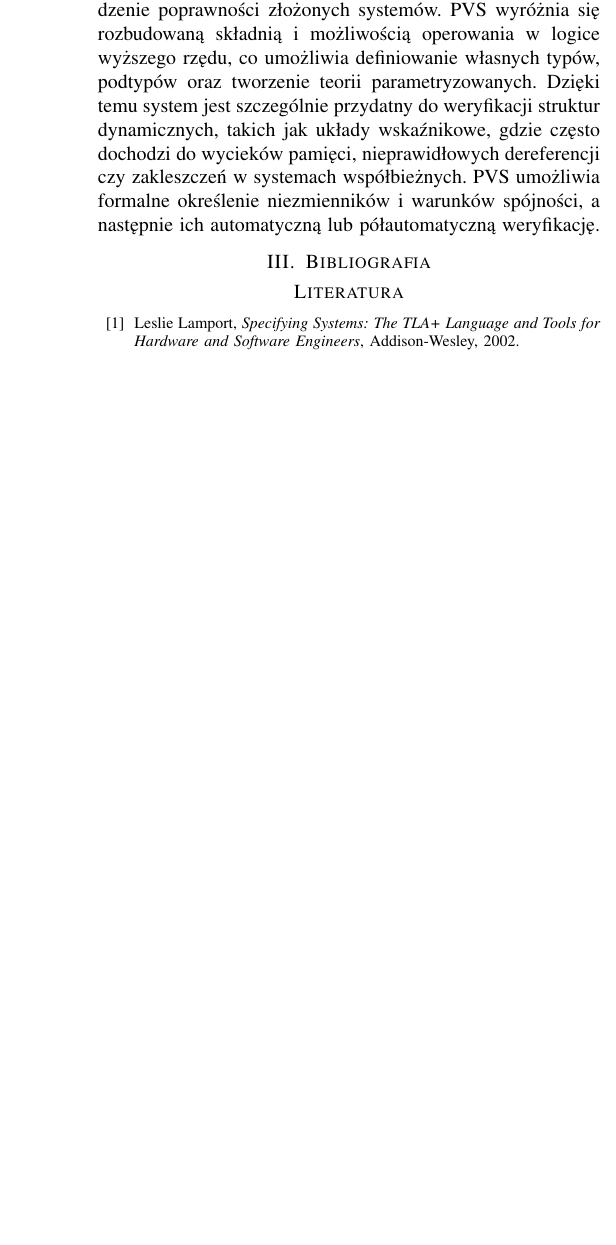
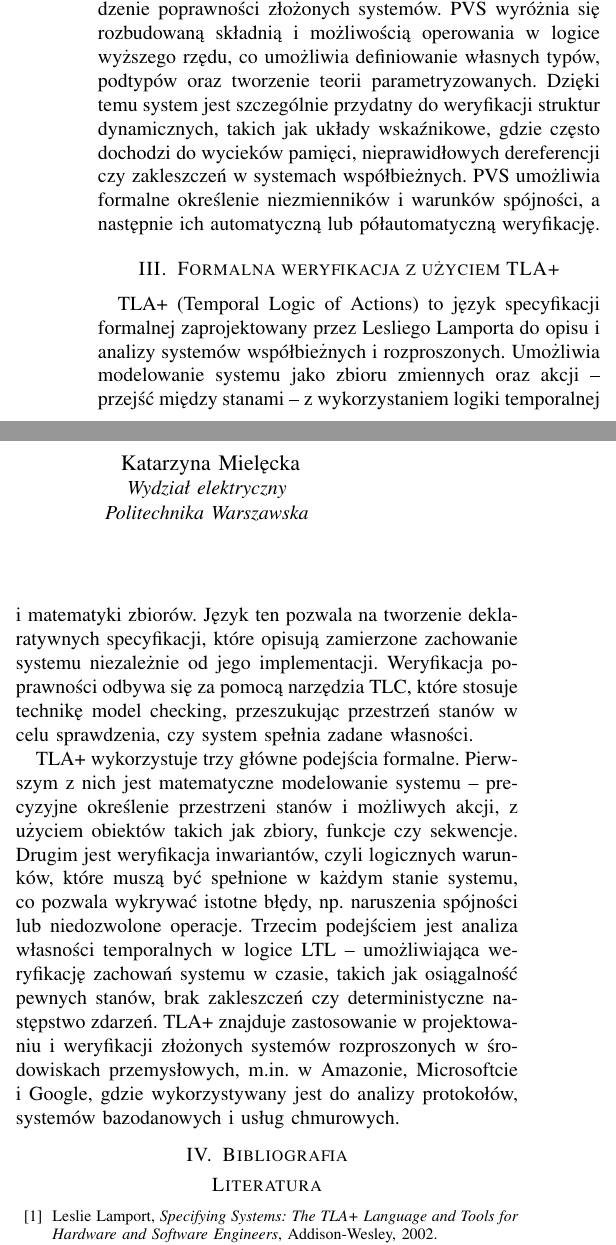
Before and after one commit to KarolKozlowski22/MMFI_projekt, a LaTeX paper (article/main.tex): part of one column of the page before the commit and two parts of the columns of the page after it, the two joined at a grey line, cut so that both start at the same text, the shorter picture padded with empty space. Compiled offline with pdfLaTeX; a missing font is replaced by an installed copy or a similar font; a LaTeX package or settings file that is missing is left out.

Commit message:
TLA+ artykuł

```diff
--- a/article/main.tex
+++ b/article/main.tex
@@ -21,6 +21,10 @@
     \IEEEauthorblockA{\textit{Wydzial elektryczny} \\
     \textit{Politechnika Warszawska} \\
     }
+       \and
+    \IEEEauthorblockN{Katarzyna Mielęcka}
+    \IEEEauthorblockA{\textit{Wydział elektryczny} \\
+    \textit{Politechnika Warszawska} \\
     % \and
     % \IEEEauthorblockN{2\textsuperscript{nd} Author Name}
     % \IEEEauthorblockA{\textit{Department} \\
@@ -54,6 +58,12 @@
     PVS wyróżnia się rozbudowaną składnią i możliwością operowania w logice wyższego rzędu, co umożliwia definiowanie własnych typów, podtypów oraz tworzenie teorii parametryzowanych.
     Dzięki temu system jest szczególnie przydatny do weryfikacji struktur dynamicznych, takich jak układy wskaźnikowe, gdzie często dochodzi do wycieków pamięci, nieprawidłowych dereferencji czy zakleszczeń w systemach współbieżnych.
     PVS umożliwia formalne określenie niezmienników i warunków spójności, a następnie ich automatyczną lub półautomatyczną weryfikację.
+
+    \section{Formalna weryfikacja z użyciem TLA+}
+    TLA+ (Temporal Logic of Actions) to język specyfikacji formalnej zaprojektowany przez Lesliego Lamporta do opisu i analizy systemów współbieżnych i rozproszonych. Umożliwia modelowanie systemu jako zbioru zmiennych oraz akcji – przejść między stanami – z wykorzystaniem logiki temporalnej i matematyki zbiorów. Język ten pozwala na tworzenie deklaratywnych specyfikacji, które opisują zamierzone zachowanie systemu niezależnie od jego implementacji. Weryfikacja poprawności odbywa się za pomocą narzędzia TLC, które stosuje technikę model checking, przeszukując przestrzeń stanów w celu sprawdzenia, czy system spełnia zadane własności.
+
+    TLA+ wykorzystuje trzy główne podejścia formalne. Pierwszym z nich jest matematyczne modelowanie systemu – precyzyjne określenie przestrzeni stanów i możliwych akcji, z użyciem obiektów takich jak zbiory, funkcje czy sekwencje. Drugim jest weryfikacja inwariantów, czyli logicznych warunków, które muszą być spełnione w każdym stanie systemu, co pozwala wykrywać istotne błędy, np. naruszenia spójności lub niedozwolone operacje. Trzecim podejściem jest analiza własności temporalnych w logice LTL – umożliwiająca weryfikację zachowań systemu w czasie, takich jak osiągalność pewnych stanów, brak zakleszczeń czy deterministyczne następstwo zdarzeń. TLA+ znajduje zastosowanie w projektowaniu i weryfikacji złożonych systemów rozproszonych w środowiskach przemysłowych, m.in. w Amazonie, Microsoftcie i Google, gdzie wykorzystywany jest do analizy protokołów, systemów bazodanowych i usług chmurowych.
+
 
     \section{Bibliografia}
         \begin{thebibliography}{00}
```
Also changed, not shown: article/main.pdf, article/main.tex (22 more changed lines).
